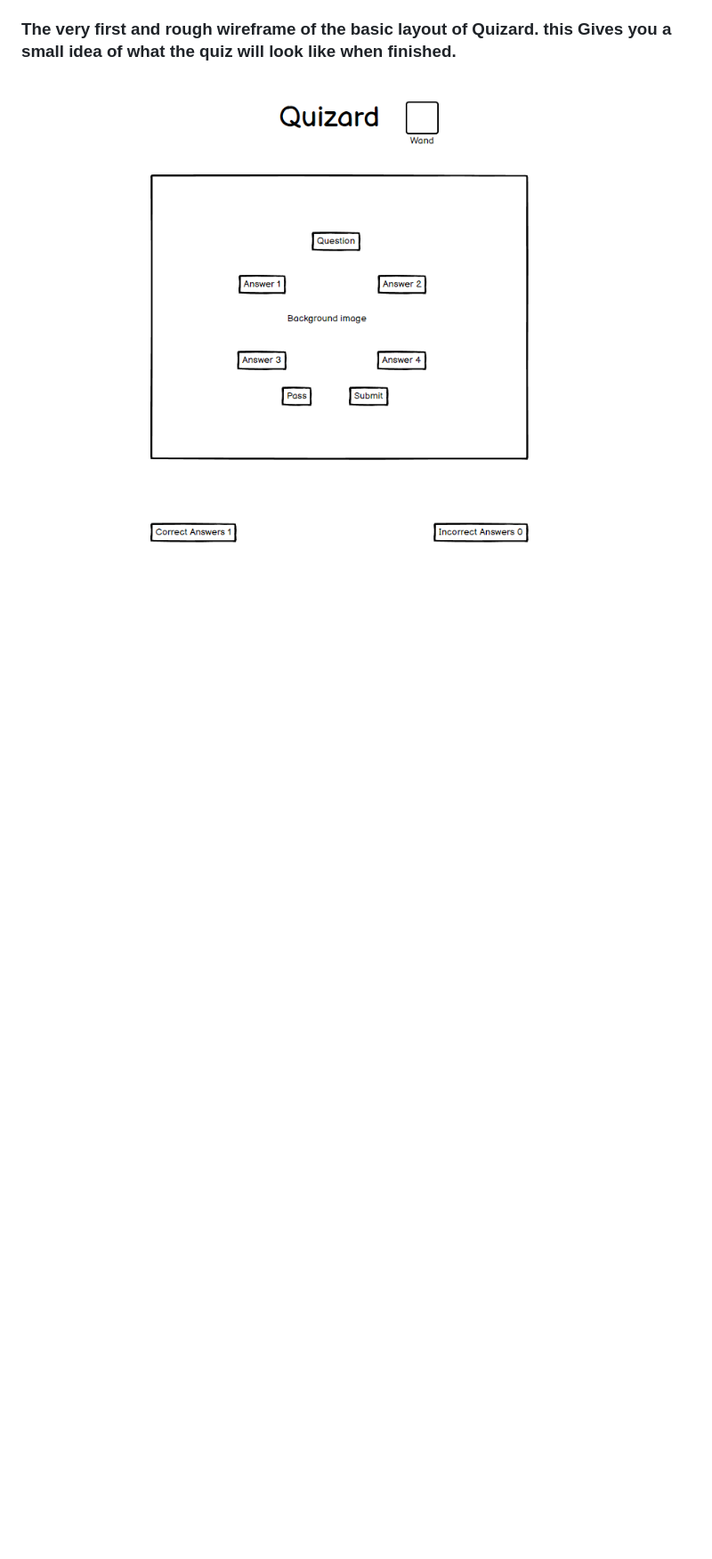
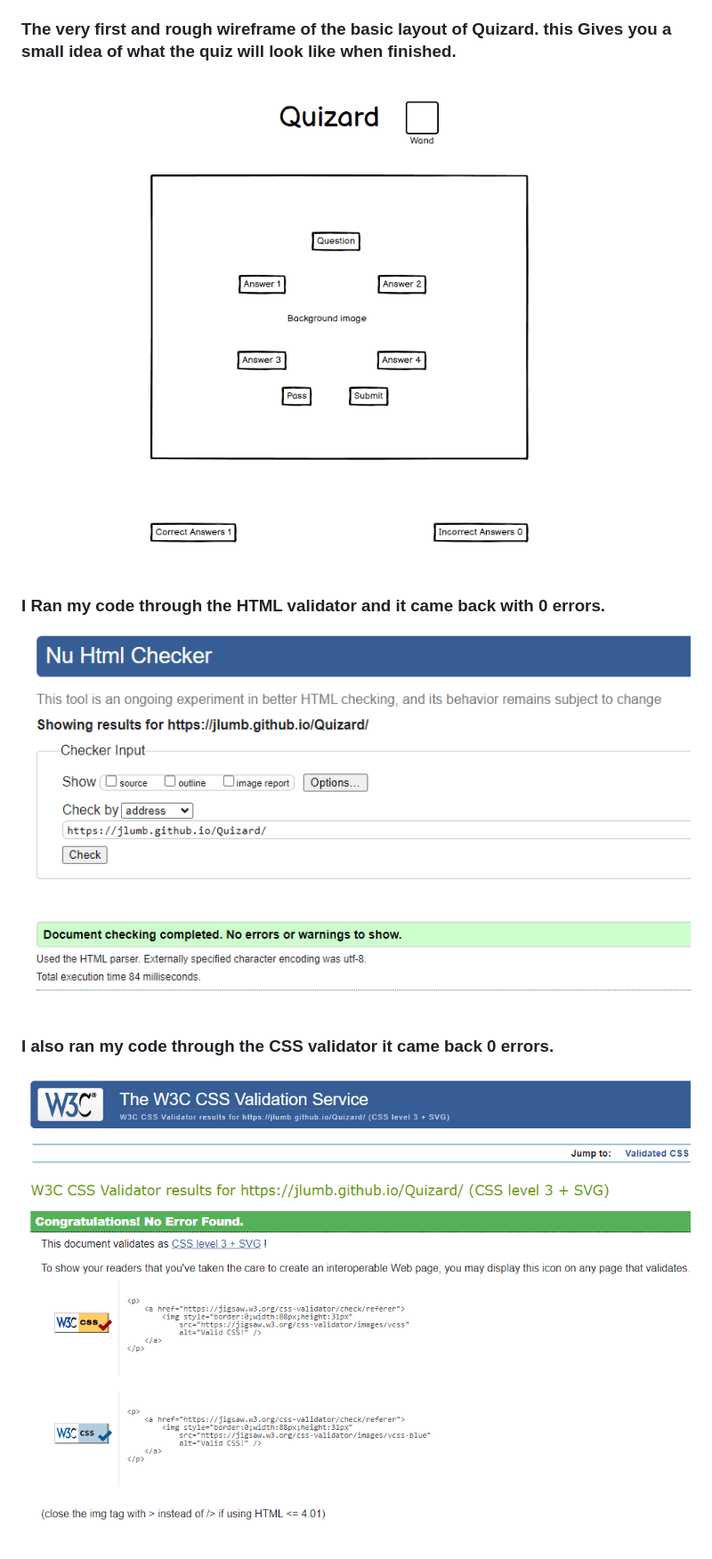
Before and after one commit to JLumb/Quizard, a Markdown page: README.md, the part around the change. Shown: that part at 89% size. Drawn GitHub-style; pictures changed too: assets/images/csscheck.png (added), assets/images/htmlcheck.png (added); blank space fills up the shorter version.

Commit message:
add readme screenshots of validators

```diff
--- a/README.md
+++ b/README.md
@@ -7,3 +7,9 @@
  ###             The very first and rough wireframe of the basic layout of Quizard. this Gives you a small idea of what the quiz will look like when finished.
 
  ![wireframe](assets/images/wireframe1.png)
+
+### I Ran my code through the HTML validator and it came back with 0 errors.
+ ![htmlcheck](assets/images/htmlcheck.png)
+
+### I also ran my code through the CSS validator it came back 0 errors.
+ ![csscheck](assets/images/csscheck.png)
```
Also changed, not shown: 1 other file.
